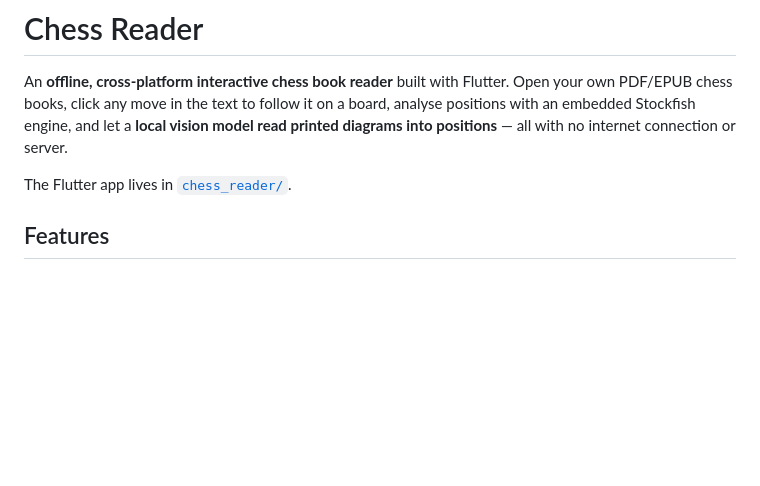
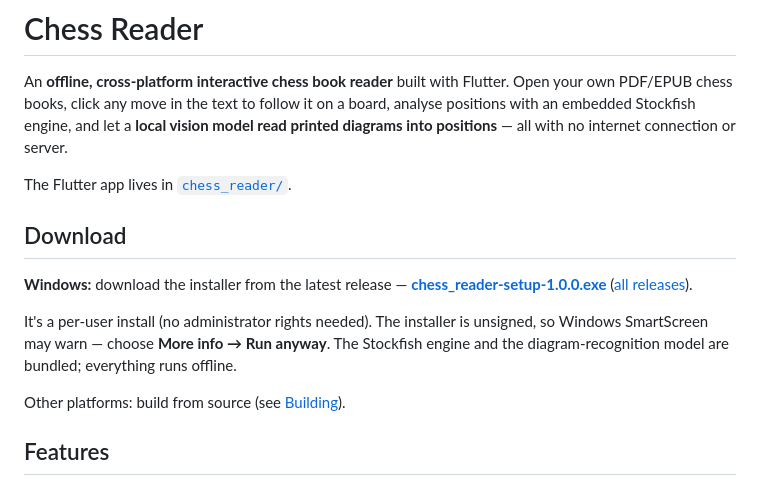
Before and after one commit to covuaduongsinh/chess-reader, a Markdown page: README.md, the part around the change. Drawn GitHub-style; blank space fills up the shorter version.

Commit message:
README: add release download link
Co-Authored-By: Claude Opus 4.8 <noreply@anthropic.com>

```diff
--- a/README.md
+++ b/README.md
@@ -7,6 +7,19 @@ vision model read printed diagrams into positions** — all with no internet
 connection or server.
 
 The Flutter app lives in [`chess_reader/`](chess_reader/).
+
+## Download
+
+**Windows:** download the installer from the latest release —
+[**chess_reader-setup-1.0.0.exe**](https://github.com/alpinist-GH/chess-reader/releases/download/v1.0.0/chess_reader-setup-1.0.0.exe)
+([all releases](https://github.com/alpinist-GH/chess-reader/releases/latest)).
+
+It's a per‑user install (no administrator rights needed). The installer is
+unsigned, so Windows SmartScreen may warn — choose **More info → Run anyway**.
+The Stockfish engine and the diagram‑recognition model are bundled; everything
+runs offline.
+
+Other platforms: build from source (see [Building](#building)).
 
 ## Features
 
```
